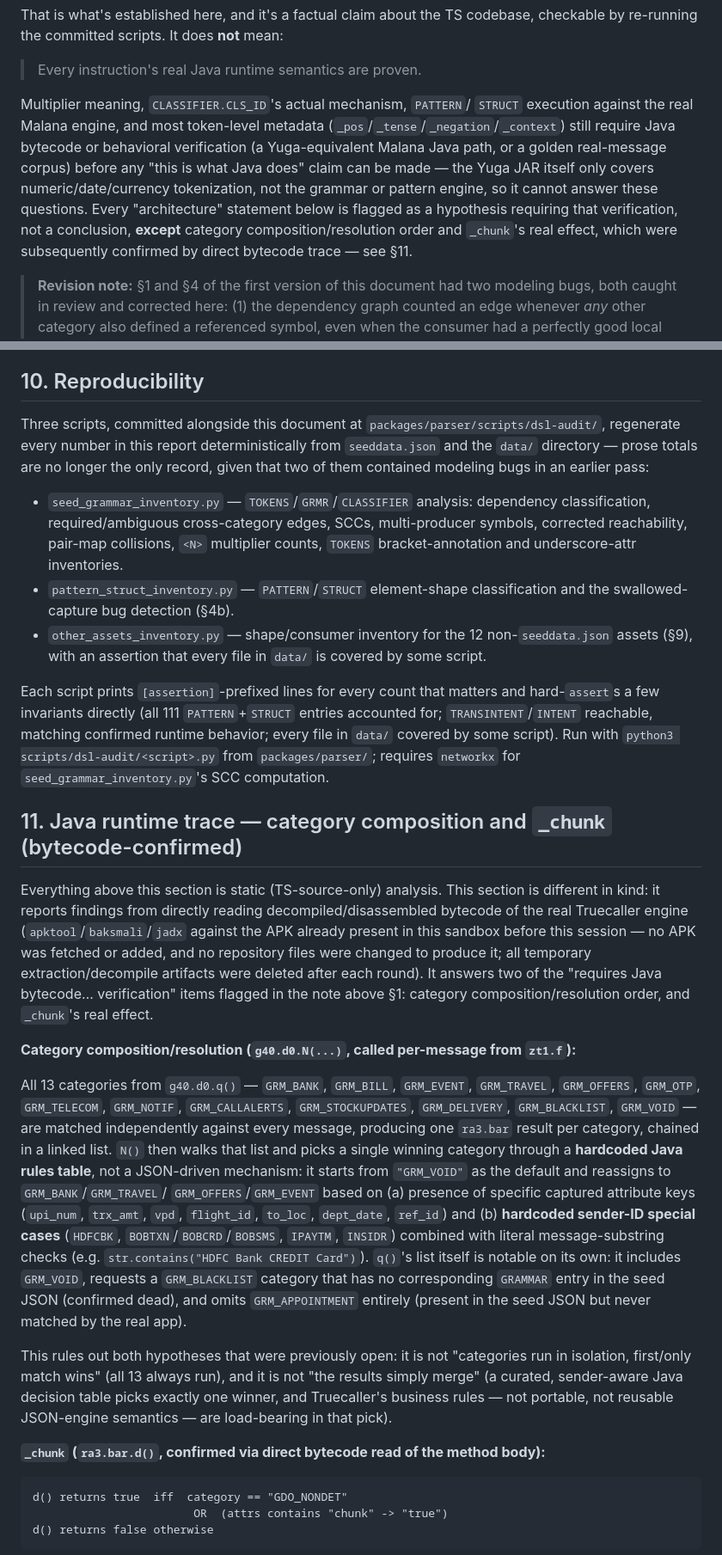
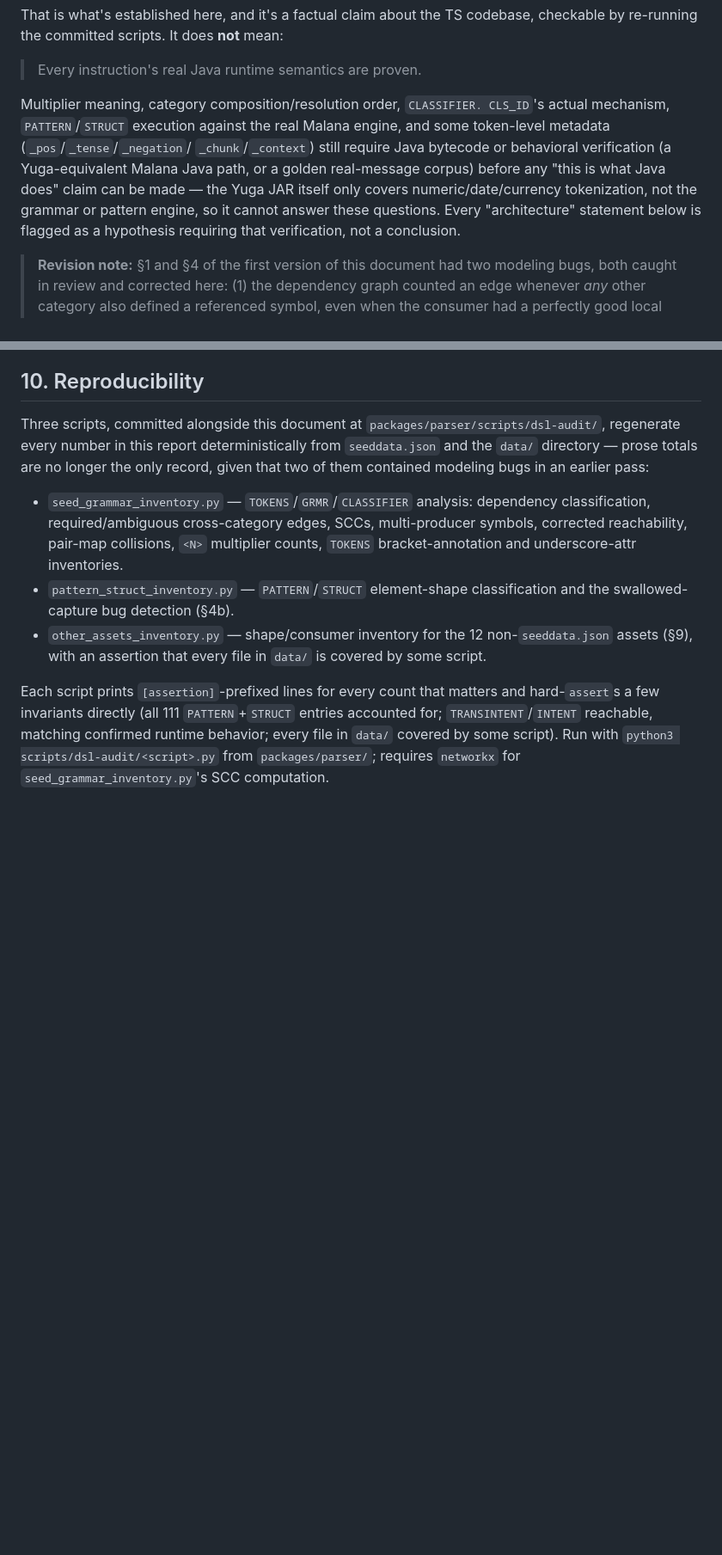
Before and after one commit to Chay009/zeeya, a Markdown page: packages/parser/MALANA_DSL_COMPLIANCE_INVENTORY.md, 2 parts joined by grey strips. Shown at 86% size. GitHub-like rendering; blank space fills up the shorter version.

Commit message:
Revert "docs(parser): confirm category composition and _chunk semantics via bytecode trace"
This reverts commit 7b0683b9410f6a7d4f0c96282d3b8996202990af.

````diff
--- a/packages/parser/MALANA_DSL_COMPLIANCE_INVENTORY.md
+++ b/packages/parser/MALANA_DSL_COMPLIANCE_INVENTORY.md
@@ -24,17 +24,16 @@ mean:
 
 > Every instruction's real Java runtime semantics are proven.
 
-Multiplier meaning, `CLASSIFIER.CLS_ID`'s actual mechanism, `PATTERN`/
-`STRUCT` execution against the real Malana engine, and most token-level
-metadata (`_pos`/`_tense`/`_negation`/`_context`) still require Java
-bytecode or behavioral verification (a Yuga-equivalent Malana Java path,
-or a golden real-message corpus) before any "this is what Java does"
-claim can be made — the Yuga JAR itself only covers numeric/date/currency
-tokenization, not the grammar or pattern engine, so it cannot answer
-these questions. Every "architecture" statement below is flagged as a
-hypothesis requiring that verification, not a conclusion, **except**
-category composition/resolution order and `_chunk`'s real effect, which
-were subsequently confirmed by direct bytecode trace — see §11.
+Multiplier meaning, category composition/resolution order, `CLASSIFIER.
+CLS_ID`'s actual mechanism, `PATTERN`/`STRUCT` execution against the real
+Malana engine, and some token-level metadata (`_pos`/`_tense`/`_negation`/
+`_chunk`/`_context`) still require Java bytecode or behavioral
+verification (a Yuga-equivalent Malana Java path, or a golden real-message
+corpus) before any "this is what Java does" claim can be made — the Yuga
+JAR itself only covers numeric/date/currency tokenization, not the grammar
+or pattern engine, so it cannot answer these questions. Every
+"architecture" statement below is flagged as a hypothesis requiring that
+verification, not a conclusion.
 
 > **Revision note:** §1 and §4 of the first version of this document had two
 > modeling bugs, both caught in review and corrected here: (1) the
@@ -649,54 +648,3 @@ covered by some script). Run with `python3 scripts/dsl-audit/<script>.py`
 from `packages/parser/`; requires `networkx` for
 `seed_grammar_inventory.py`'s SCC computation.
 
-## 11. Java runtime trace — category composition and `_chunk` (bytecode-confirmed)
-
-Everything above this section is static (TS-source-only) analysis. This
-section is different in kind: it reports findings from directly reading
-decompiled/disassembled bytecode of the real Truecaller engine
-(`apktool`/`baksmali`/`jadx` against the APK already present in this
-sandbox before this session — no APK was fetched or added, and no
-repository files were changed to produce it; all temporary
-extraction/decompile artifacts were deleted after each round). It answers
-two of the "requires Java bytecode… verification" items flagged in the
-note above §1: category composition/resolution order, and `_chunk`'s real
-effect.
-
-**Category composition/resolution (`g40.d0.N(...)`, called per-message
-from `zt1.f`):**
-
-All 13 categories from `g40.d0.q()` — `GRM_BANK`, `GRM_BILL`, `GRM_EVENT`,
-`GRM_TRAVEL`, `GRM_OFFERS`, `GRM_OTP`, `GRM_TELECOM`, `GRM_NOTIF`,
-`GRM_CALLALERTS`, `GRM_STOCKUPDATES`, `GRM_DELIVERY`, `GRM_BLACKLIST`,
-`GRM_VOID` — are matched independently against every message, producing
-one `ra3.bar` result per category, chained in a linked list. `N()` then
-walks that list and picks a single winning category through a **hardcoded
-Java rules table**, not a JSON-driven mechanism: it starts from
-`"GRM_VOID"` as the default and reassigns to `GRM_BANK`/`GRM_TRAVEL`/
-`GRM_OFFERS`/`GRM_EVENT` based on (a) presence of specific captured
-attribute keys (`upi_num`, `trx_amt`, `vpd`, `flight_id`, `to_loc`,
-`dept_date`, `ref_id`) and (b) **hardcoded sender-ID special cases**
-(`HDFCBK`, `BOBTXN`/`BOBCRD`/`BOBSMS`, `IPAYTM`, `INSIDR`) combined with
-literal message-substring checks (e.g. `str.contains("HDFC Bank CREDIT
-Card")`). `q()`'s list itself is notable on its own: it includes
-`GRM_VOID`, requests a `GRM_BLACKLIST` category that has no corresponding
-`GRAMMAR` entry in the seed JSON (confirmed dead), and omits
-`GRM_APPOINTMENT` entirely (present in the seed JSON but never matched by
-the real app).
-
-This rules out both hypotheses that were previously open: it is not
-"categories run in isolation, first/only match wins" (all 13 always run),
-and it is not "the results simply merge" (a curated, sender-aware Java
-decision table picks exactly one winner, and Truecaller's business rules —
-not portable, not reusable JSON-engine semantics — are load-bearing in
-that pick).
-
-**`_chunk` (`ra3.bar.d()`, confirmed via direct bytecode read of the
-method body):**
-
-```
-d() returns true  iff  category == "GDO_NONDET"
-                        OR  (attrs contains "chunk" -> "true")
-d() returns false otherwise
-```
-
````
Also changed, not shown: other parts of packages/parser/MALANA_DSL_COMPLIANCE_INVENTORY.md (+0 -32 lines).
